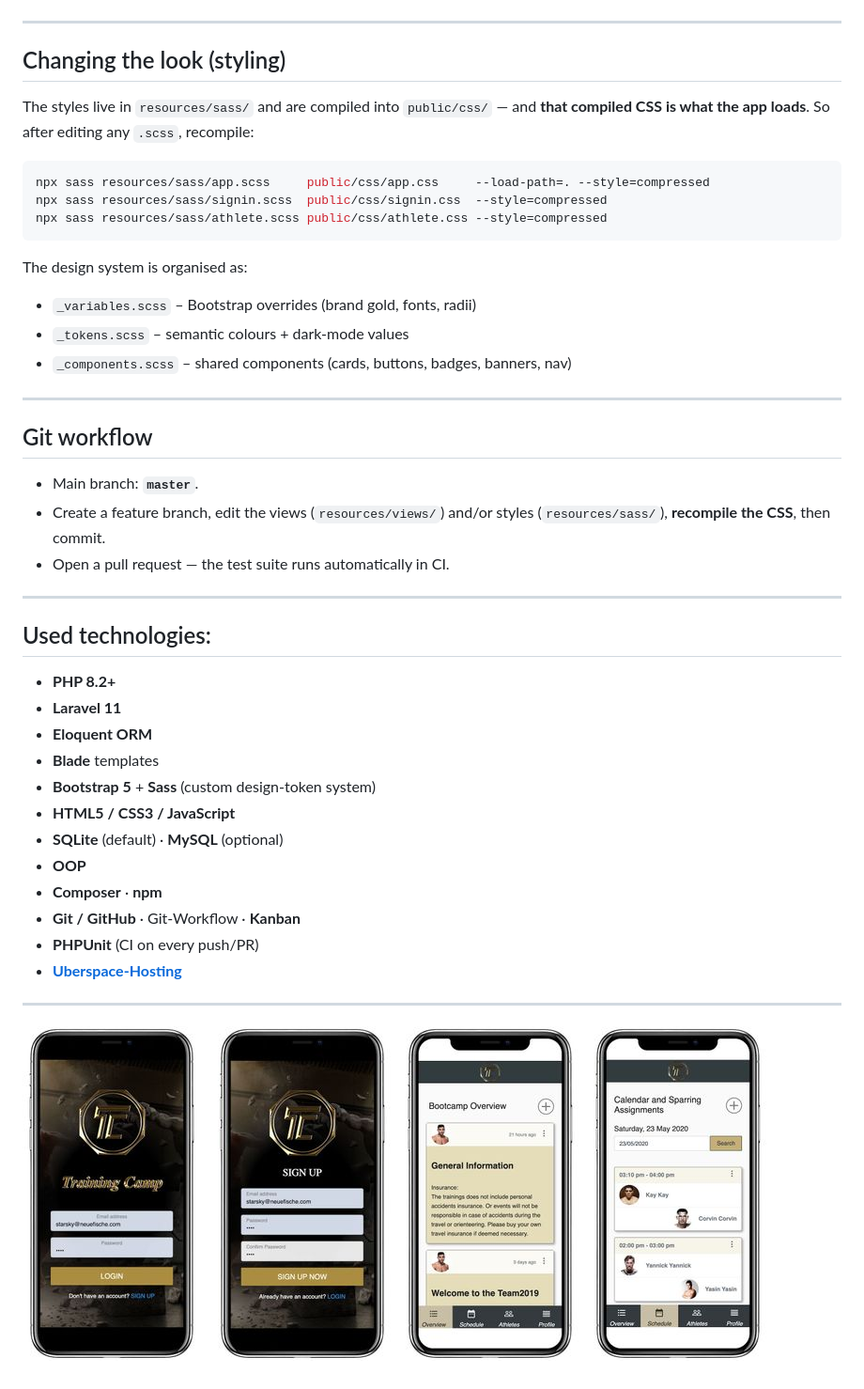
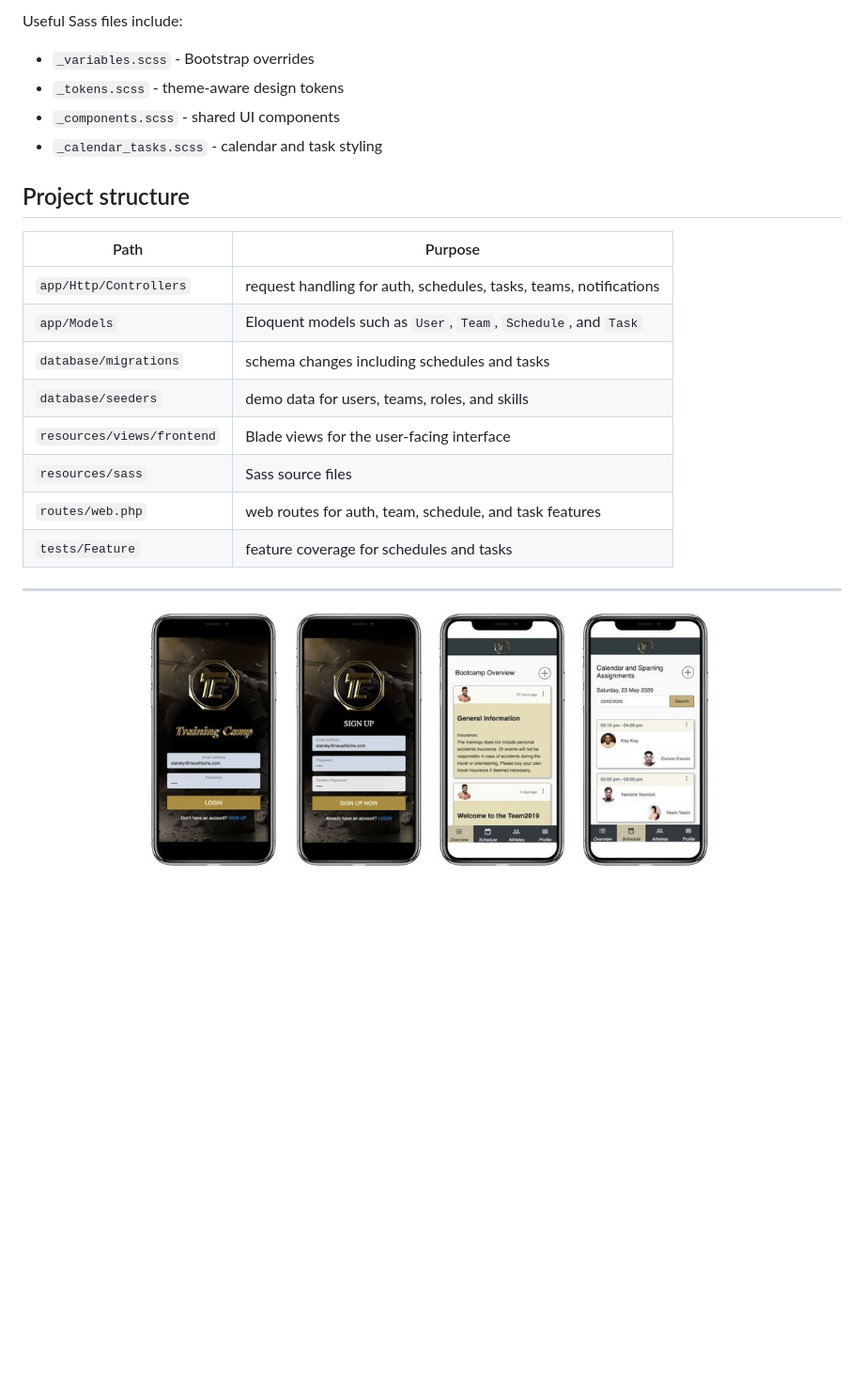
Before and after one commit to stqrsky/trainingcamp, a Markdown page: README.md, the part around one of its changes. Shown at 94% size. Rendered like a GitHub page; blank space fills up the shorter version.

````diff
--- a/README.md
+++ b/README.md
@@ -100,45 +208,25 @@ And brand-new: a built-in **dark mode** (here the Members screen):
+Useful Sass files include:
+
+- `_variables.scss` - Bootstrap overrides
+- `_tokens.scss` - theme-aware design tokens
+- `_components.scss` - shared UI components
+- `_calendar_tasks.scss` - calendar and task styling
+
+## Project structure
+
+| Path | Purpose |
+|---|---|
+| `app/Http/Controllers` | request handling for auth, schedules, tasks, teams, notifications |
+| `app/Models` | Eloquent models such as `User`, `Team`, `Schedule`, and `Task` |
+| `database/migrations` | schema changes including schedules and tasks |
+| `database/seeders` | demo data for users, teams, roles, and skills |
+| `resources/views/frontend` | Blade views for the user-facing interface |
+| `resources/sass` | Sass source files |
+| `routes/web.php` | web routes for auth, team, schedule, and task features |
+| `tests/Feature` | feature coverage for schedules and tasks |
 
 ---
 
-## Changing the look (styling)
-
-The styles live in `resources/sass/` and are compiled into `public/css/` — and **that compiled CSS is what the app loads**. So after editing any `.scss`, recompile:
-
-```bash
-npx sass resources/sass/app.scss     public/css/app.css     --load-path=. --style=compressed
-npx sass resources/sass/signin.scss  public/css/signin.css  --style=compressed
-npx sass resources/sass/athlete.scss public/css/athlete.css --style=compressed
-```
-
-The design system is organised as:
-
-- `_variables.scss` – Bootstrap overrides (brand gold, fonts, radii)
-- `_tokens.scss` – semantic colours + dark-mode values
-- `_components.scss` – shared components (cards, buttons, badges, banners, nav)
-
----
-
-## Git workflow
-
-- Main branch: **`master`**.
-- Create a feature branch, edit the views (`resources/views/`) and/or styles (`resources/sass/`), **recompile the CSS**, then commit.
-- Open a pull request — the test suite runs automatically in CI.
-
----
-
-## Used technologies:
-
--   **PHP 8.2+**
--   **Laravel 11**
--   **Eloquent ORM**
--   **Blade** templates
--   **Bootstrap 5** + **Sass** (custom design-token system)
--   **HTML5 / CSS3 / JavaScript**
--   **SQLite** (default) · **MySQL** (optional)
--   **OOP**
--   **Composer** · **npm**
--   **Git / GitHub** · Git-Workflow · **Kanban**
--   **PHPUnit** (CI on every push/PR)
--   [**Uberspace-Hosting**](https://star.uber.space)
----
-![img](public/assets/images/Gesellenstück.jpeg)
+<p align="center">
+  <img src="public/assets/images/Gesellenstück.jpeg" alt="Training Camp project image" width="70%">
+</p>
````
Also changed, not shown: other parts of README.md (+181 -73 lines).
